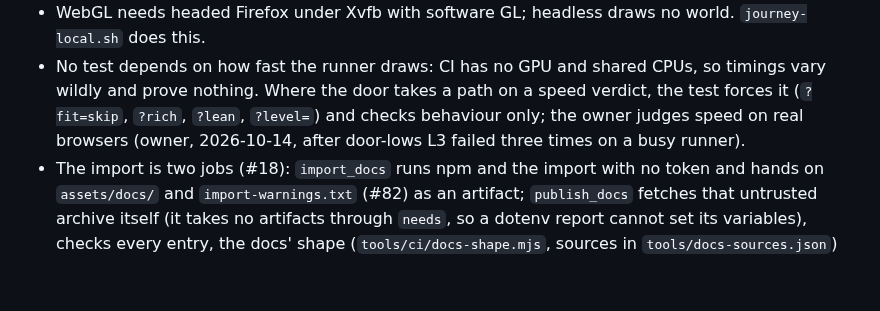
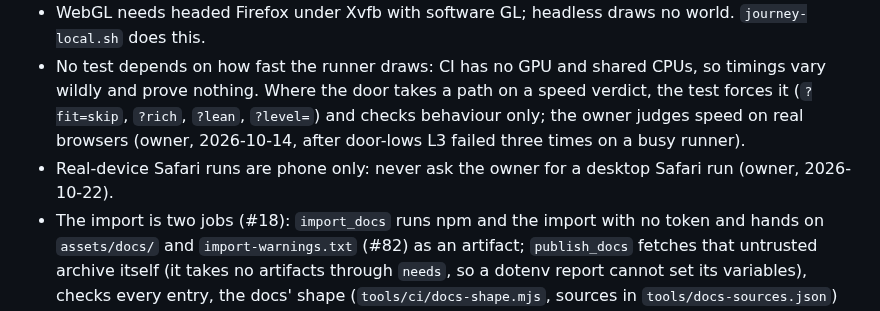
Before and after one commit to tomlawesome/orbit-site, a Markdown page: AGENTS.md, the part around the change. Drawn GitHub-style; blank space fills up the shorter version.

Commit message:
AGENTS.md: Safari is measured on a phone only (owner, 2026-10-22)

```diff
--- a/AGENTS.md
+++ b/AGENTS.md
@@ -18,6 +18,7 @@ Only what the global instructions and shared skills do not already cover.
 - Coverage is a ratchet (`tools/ci/coverage-floors.json`, `README.md` has the mechanism): the live job fails if a file's line coverage is below its floor. When a change lifts a file, raise its floor in the same merge request, from three full runs (`README.md` has the commands); never lower one to pass. Run it by hand with `sh tools/ci/coverage-run.sh`; the host's other worktrees share the journey's fixed ports, so wait until none of their journeys is running.
 - WebGL needs headed Firefox under Xvfb with software GL; headless draws no world. `journey-local.sh` does this.
 - No test depends on how fast the runner draws: CI has no GPU and shared CPUs, so timings vary wildly and prove nothing. Where the door takes a path on a speed verdict, the test forces it (`?fit=skip`, `?rich`, `?lean`, `?level=`) and checks behaviour only; the owner judges speed on real browsers (owner, 2026-10-14, after door-lows L3 failed three times on a busy runner).
+- Real-device Safari runs are phone only: never ask the owner for a desktop Safari run (owner, 2026-10-22).
 - The import is two jobs (#18): `import_docs` runs npm and the import with no token and hands on `assets/docs/` and `import-warnings.txt` (#82) as an artifact; `publish_docs` fetches that untrusted archive itself (it takes no artifacts through `needs`, so a dotenv report cannot set its variables), checks every entry, the docs' shape (`tools/ci/docs-shape.mjs`, sources in `tools/docs-sources.json`) and their markup against an allow-list of what the import writes (`tools/ci/docs-markup.mjs`; a new tag or attribute the import writes goes on its table), and pushes the branch and merge request; last, it rewrites the one "Docs import warnings" issue, a step that never fails the job. The Maintainer token `ORBIT_SITE_IMPORT_TOKEN` is scoped to the `docs-import` environment and only `publish_docs` uses it; never give it to another job or name it in `tools/ci/nightly-import.sh` (the lint refuses both). The guard is the variable's settings (CE has no protected environments): environment scope `docs-import` and the Protect flag, so only a job in that environment, in a protected-branch pipeline, gets the token. A new job in that environment needs a Maintainer's merge into `main` or `dev`, and the lint refuses any job but `publish_docs` that names `docs-import`. `RENOVATE_TOKEN` and `GITHUB_COM_TOKEN` are scoped the same way to the `renovate` environment, which only the `renovate` job joins. The runner cannot reach GitLab over SSH, so no deploy key.
 - Replacing, adding or removing a picture changes `MEDIA` in `sw.js` (not under `assets/docs/`: the import's pictures are named by content hash); editing an inline `<script>` changes its hash in that page's policy meta. The lint prints the value to paste for both.
 - Approved third-party content and its credits are listed in `README.md`; `marked`, `sharp`, `js-yaml` and `typescript` (dev only, for the door type check) versions are pinned only in `tools/package.json`.
```
